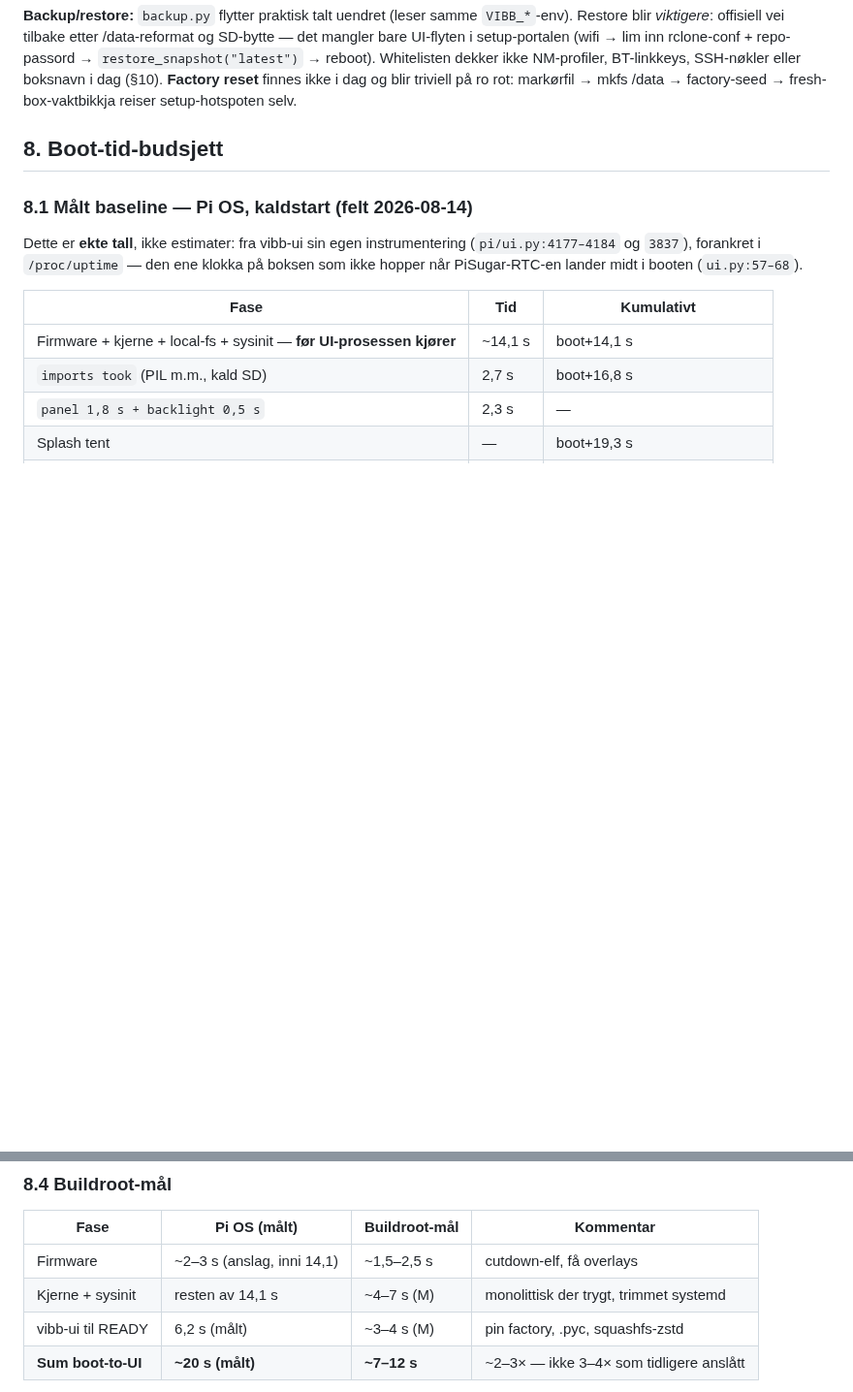
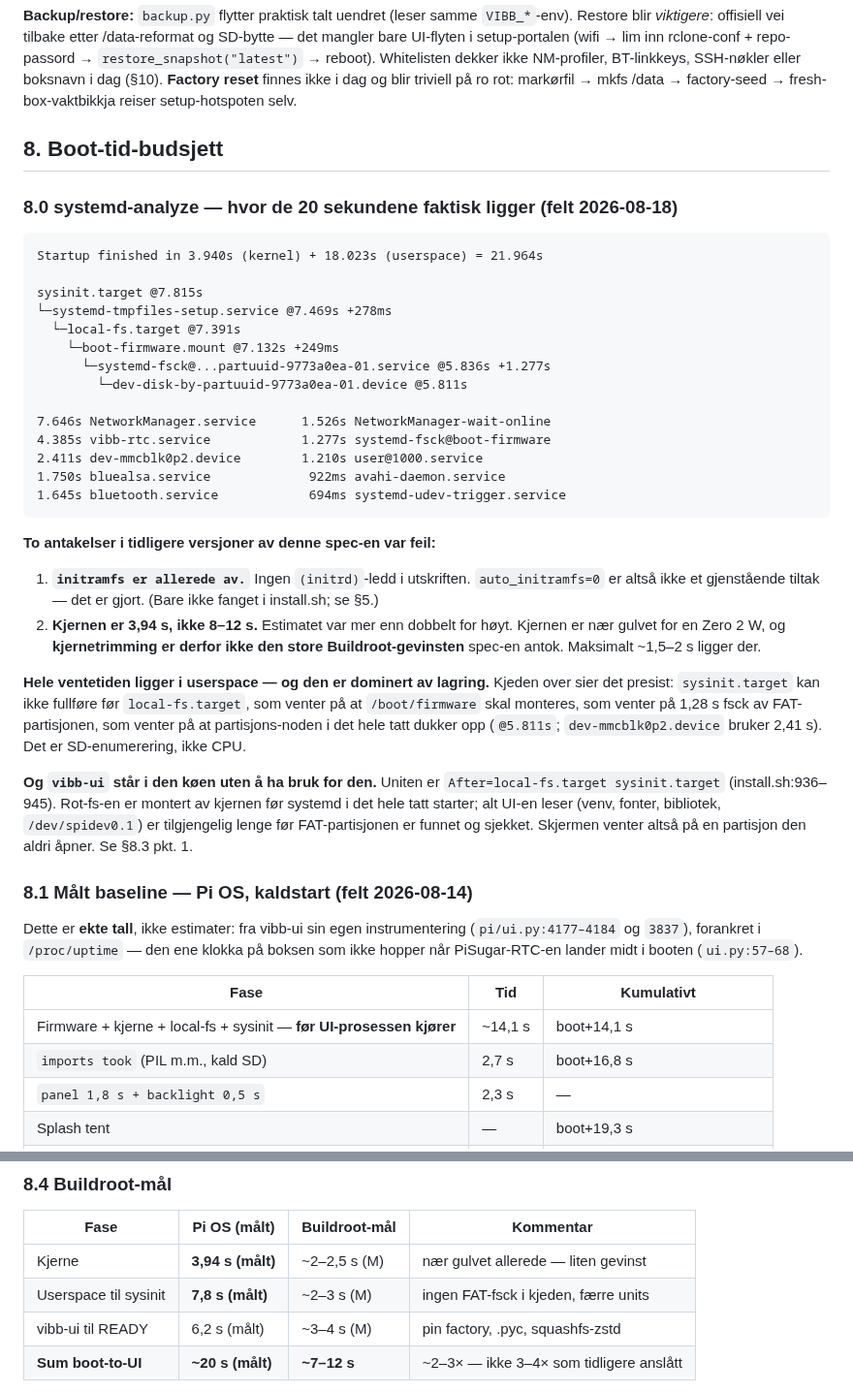
Before and after one commit to palchrb/tapbox, a Markdown page: SPEC-buildroot.md, 2 parts joined by grey strips. Shown at 97% size. Drawn GitHub-style; blank space fills up the shorter version.

Commit message:
spec: systemd-analyze felller to antakelser i boot-budsjettet
Målt på rigg 2026-08-18:
  Startup finished in 3.940s (kernel) + 18.023s (userspace)

1. initramfs er allerede av - ingen (initrd) i utskriften. Tiltaket
   spec-en foreslo er gjort (men ikke fanget i install.sh).
2. Kjernen er 3,94 s, ikke de 8-12 s spec-en gjettet. Kjernetrimming er
   dermed ikke den store Buildroot-gevinsten - maks ~1,5-2 s ligger der.

Hele ventetiden er userspace, og den er lagringsdominert:
sysinit @7,815s venter på local-fs, som venter på boot-firmware.mount,
som venter på 1,277 s FAT-fsck, som venter på at partisjonsnoden dukker
opp @5,811s. vibb-ui er After=local-fs.target sysinit.target
(install.sh:936-945) og står i den køen uten å ha bruk for den:
rot-fs-en er montert av kjernen før systemd starter, og skjermen åpner
aldri /boot/firmware.

Co-Authored-By: Claude Opus 5 <noreply@anthropic.com>
Claude-Session: https://claude.ai/code/session_01Ez33a5kvLcvFjiJ5wQsXsa

````diff
--- a/SPEC-buildroot.md
+++ b/SPEC-buildroot.md
@@ -446,6 +446,49 @@ setup-hotspoten selv.
 
 ## 8. Boot-tid-budsjett
 
+### 8.0 systemd-analyze — hvor de 20 sekundene faktisk ligger (felt 2026-08-18)
+
+```
+Startup finished in 3.940s (kernel) + 18.023s (userspace) = 21.964s
+
+sysinit.target @7.815s
+└─systemd-tmpfiles-setup.service @7.469s +278ms
+  └─local-fs.target @7.391s
+    └─boot-firmware.mount @7.132s +249ms
+      └─systemd-fsck@...partuuid-9773a0ea-01.service @5.836s +1.277s
+        └─dev-disk-by-partuuid-9773a0ea-01.device @5.811s
+
+7.646s NetworkManager.service      1.526s NetworkManager-wait-online
+4.385s vibb-rtc.service            1.277s systemd-fsck@boot-firmware
+2.411s dev-mmcblk0p2.device        1.210s user@1000.service
+1.750s bluealsa.service             922ms avahi-daemon.service
+1.645s bluetooth.service            694ms systemd-udev-trigger.service
+```
+
+**To antakelser i tidligere versjoner av denne spec-en var feil:**
+
+1. **`initramfs er allerede av.`** Ingen `(initrd)`-ledd i utskriften.
+   `auto_initramfs=0` er altså ikke et gjenstående tiltak — det er
+   gjort. (Bare ikke fanget i install.sh; se §5.)
+2. **Kjernen er 3,94 s, ikke 8–12 s.** Estimatet var mer enn dobbelt
+   for høyt. Kjernen er nær gulvet for en Zero 2 W, og
+   **kjernetrimming er derfor ikke den store Buildroot-gevinsten**
+   spec-en antok. Maksimalt ~1,5–2 s ligger der.
+
+**Hele ventetiden ligger i userspace — og den er dominert av lagring.**
+Kjeden over sier det presist: `sysinit.target` kan ikke fullføre før
+`local-fs.target`, som venter på at `/boot/firmware` skal monteres, som
+venter på 1,28 s fsck av FAT-partisjonen, som venter på at
+partisjons-noden i det hele tatt dukker opp (`@5.811s`;
+`dev-mmcblk0p2.device` bruker 2,41 s). Det er SD-enumerering, ikke CPU.
+
+**Og `vibb-ui` står i den køen uten å ha bruk for den.** Uniten er
+`After=local-fs.target sysinit.target` (install.sh:936–945). Rot-fs-en
+er montert av kjernen før systemd i det hele tatt starter; alt UI-en
+leser (venv, fonter, bibliotek, `/dev/spidev0.1`) er tilgjengelig lenge
+før FAT-partisjonen er funnet og sjekket. Skjermen venter altså på en
+partisjon den aldri åpner. Se §8.3 pkt. 1.
+
 ### 8.1 Målt baseline — Pi OS, kaldstart (felt 2026-08-14)
 
 Dette er **ekte tall**, ikke estimater: fra vibb-ui sin egen
@@ -517,8 +560,8 @@ over er altså etter at den boot-runden allerede er høstet.
 
 | Fase | Pi OS (målt) | Buildroot-mål | Kommentar |
 |---|---|---|---|
-| Firmware | ~2–3 s (anslag, inni 14,1) | ~1,5–2,5 s | cutdown-elf, få overlays |
-| Kjerne + sysinit | resten av 14,1 s | ~4–7 s (M) | monolittisk der trygt, trimmet systemd |
+| Kjerne | **3,94 s (målt)** | ~2–2,5 s (M) | nær gulvet allerede — liten gevinst |
+| Userspace til sysinit | **7,8 s (målt)** | ~2–3 s (M) | ingen FAT-fsck i kjeden, færre units |
 | vibb-ui til READY | 6,2 s (målt) | ~3–4 s (M) | pin factory, .pyc, squashfs-zstd |
 | **Sum boot-to-UI** | **~20 s (målt)** | **~7–12 s** | ~2–3× — ikke 3–4× som tidligere anslått |
 
````
